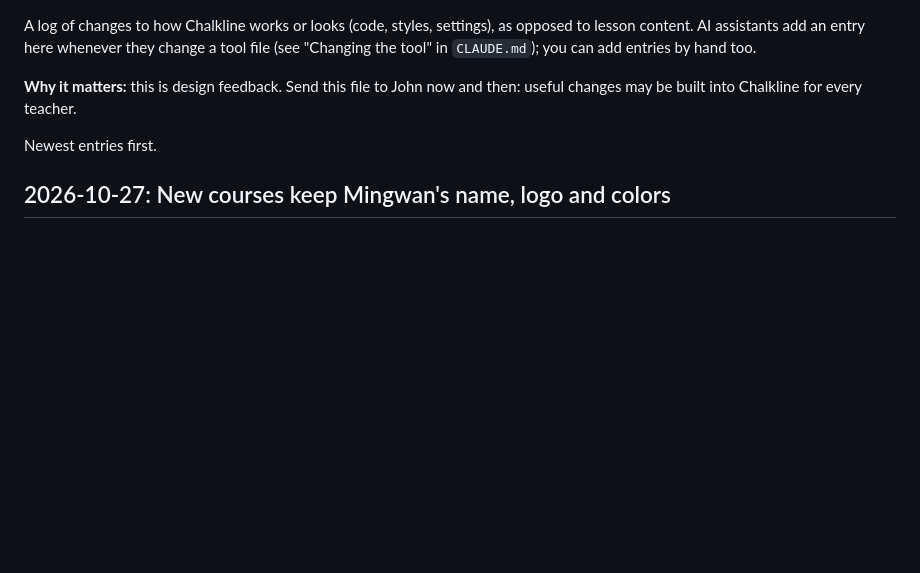
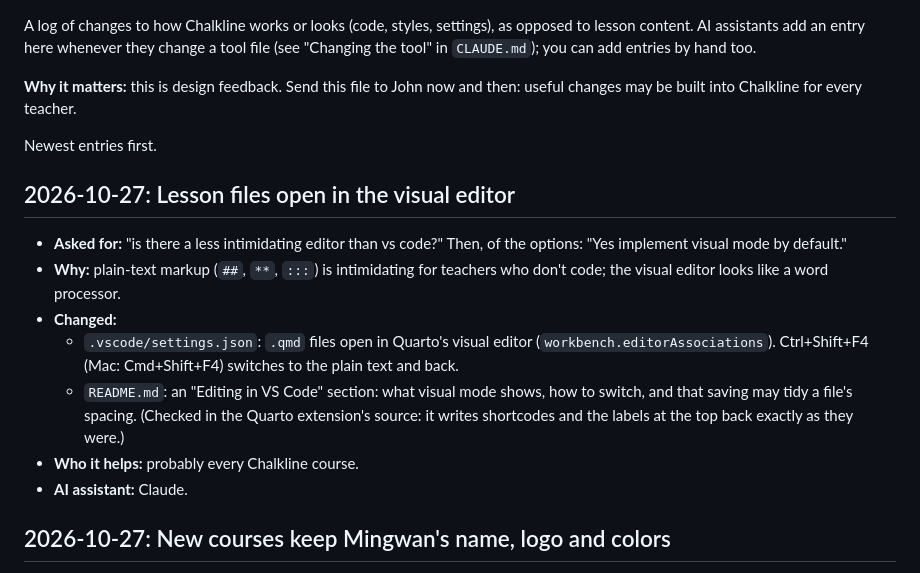
Before and after one commit to insufficientdoubt/chalkline-sample, a Markdown page: TOOL-CHANGES.md, the part around the change. GitHub-like rendering; blank space fills up the shorter version.

Commit message:
Lesson files open in Quarto's visual editor
.vscode/settings.json opens .qmd files in the visual editor (Ctrl/Cmd+Shift+F4
switches to the plain text). README explains it.

Co-Authored-By: Claude Opus 5.5 <noreply@anthropic.com>
Claude-Session: https://claude.ai/code/session_01SMtDuRhcekYXbXFg7RR1VC

```diff
--- a/TOOL-CHANGES.md
+++ b/TOOL-CHANGES.md
@@ -15,6 +15,15 @@ Newest entries first.
 - **Who it helps:** this course only, or probably every Chalkline course.
 - **AI assistant:** which one made the change.
 -->
+
+## 2026-10-27: Lesson files open in the visual editor
+- **Asked for:** "is there a less intimidating editor than vs code?" Then, of the options: "Yes implement visual mode by default."
+- **Why:** plain-text markup (`##`, `**`, `:::`) is intimidating for teachers who don't code; the visual editor looks like a word processor.
+- **Changed:**
+  - `.vscode/settings.json`: `.qmd` files open in Quarto's visual editor (`workbench.editorAssociations`). Ctrl+Shift+F4 (Mac: Cmd+Shift+F4) switches to the plain text and back.
+  - `README.md`: an "Editing in VS Code" section: what visual mode shows, how to switch, and that saving may tidy a file's spacing. (Checked in the Quarto extension's source: it writes shortcodes and the labels at the top back exactly as they were.)
+- **Who it helps:** probably every Chalkline course.
+- **AI assistant:** Claude.
 
 ## 2026-10-27: New courses keep Mingwan's name, logo and colors
 - **Asked for:** "include the mingwan colors and brand as default. But leave a stub for switching in generic values. If we want to share this more widely later. Right now mingwan is the only school that's using this so there's no reason not to include our logo."
```
Also changed, not shown: README.md (+4 -0 lines).
